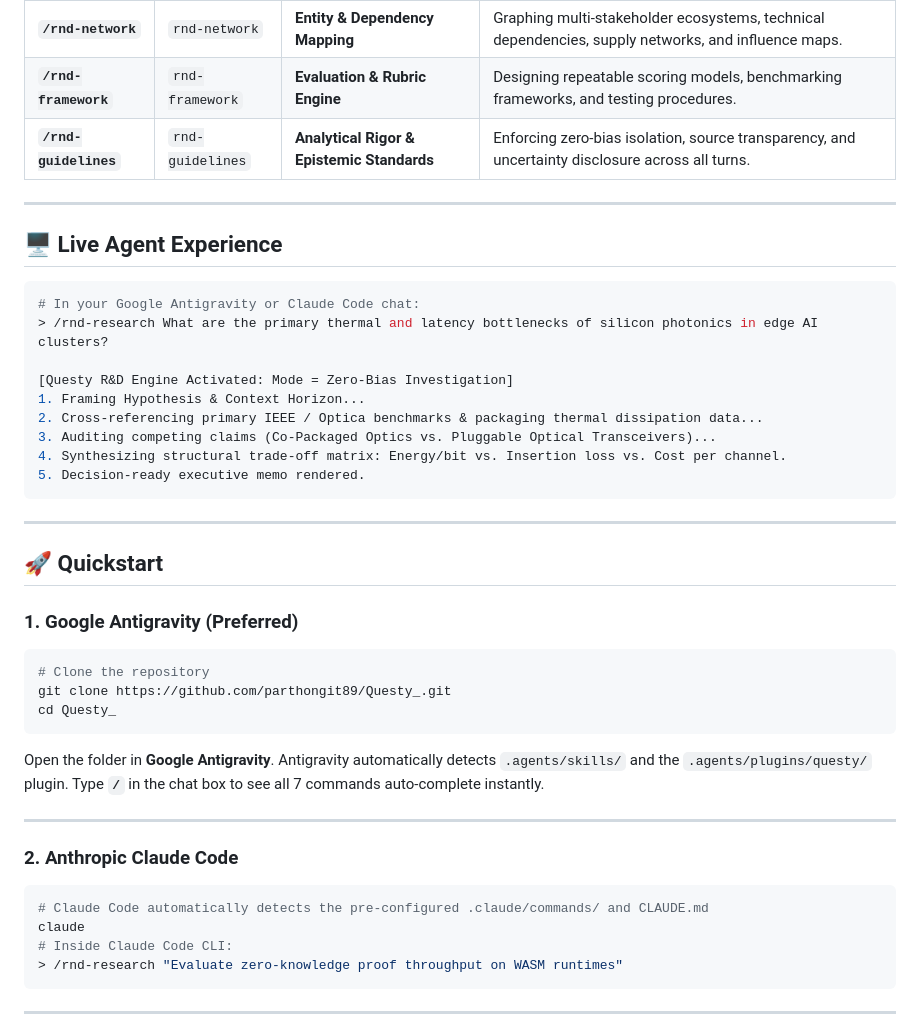
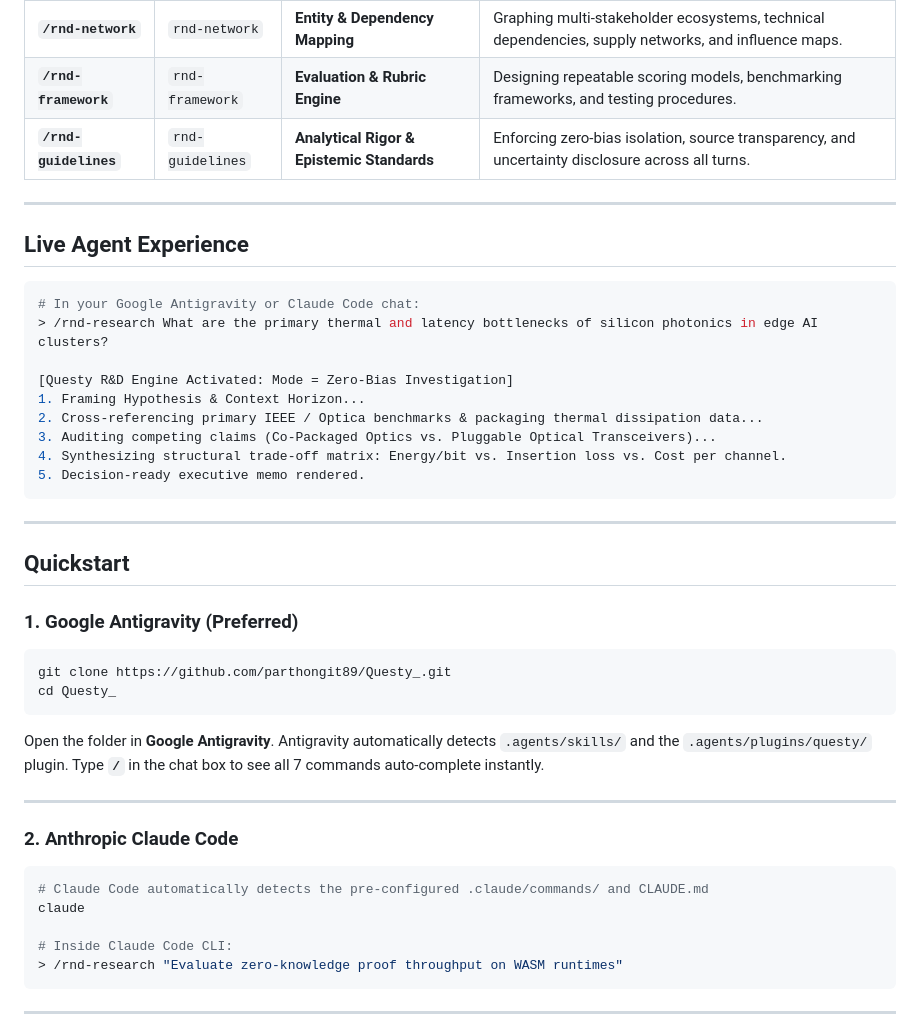
Before and after one commit to Team-Antimatr/Questy, a Markdown page: README.md, the part around one of its changes. GitHub-like rendering.

````diff
--- a/README.md
+++ b/README.md
@@ -92,11 +92,11 @@ Whenever Questy is installed in your project, simply type **`/`** in your AI cha
 | **`/rnd-report`** | `rnd-report` | **Executive Decision-Ready Synthesis** | Transforming complex findings into boardroom-ready briefs, executive summaries, and action plans. |
 | **`/rnd-network`** | `rnd-network` | **Entity & Dependency Mapping** | Graphing multi-stakeholder ecosystems, technical dependencies, supply networks, and influence maps. |
 | **`/rnd-framework`** | `rnd-framework` | **Evaluation & Rubric Engine** | Designing repeatable scoring models, benchmarking frameworks, and testing procedures. |
-| **`/rnd-guidelines`** | `rnd-guidelines` | **Analytical Rigor & Epistemic Standards**| Enforcing zero-bias isolation, source transparency, and uncertainty disclosure across all turns. |
+| **`/rnd-guidelines`** | `rnd-guidelines` | **Analytical Rigor & Epistemic Standards** | Enforcing zero-bias isolation, source transparency, and uncertainty disclosure across all turns. |
 
 ---
 
-## 🖥️ Live Agent Experience
+## Live Agent Experience
 
 ```bash
 # In your Google Antigravity or Claude Code chat:
@@ -112,11 +112,10 @@ Whenever Questy is installed in your project, simply type **`/`** in your AI cha
 
 ---
 
-## 🚀 Quickstart
+## Quickstart
 
 ### 1. Google Antigravity (Preferred)
 ```bash
-# Clone the repository
 git clone https://github.com/parthongit89/Questy_.git
 cd Questy_
 ```
@@ -129,6 +128,7 @@ Type **`/`** in the chat box to see all 7 commands auto-complete instantly.
 ```bash
 # Claude Code automatically detects the pre-configured .claude/commands/ and CLAUDE.md
 claude
+
 # Inside Claude Code CLI:
 > /rnd-research "Evaluate zero-knowledge proof throughput on WASM runtimes"
 ```
````
Also changed, not shown: other parts of README.md (+37 -37 lines).
